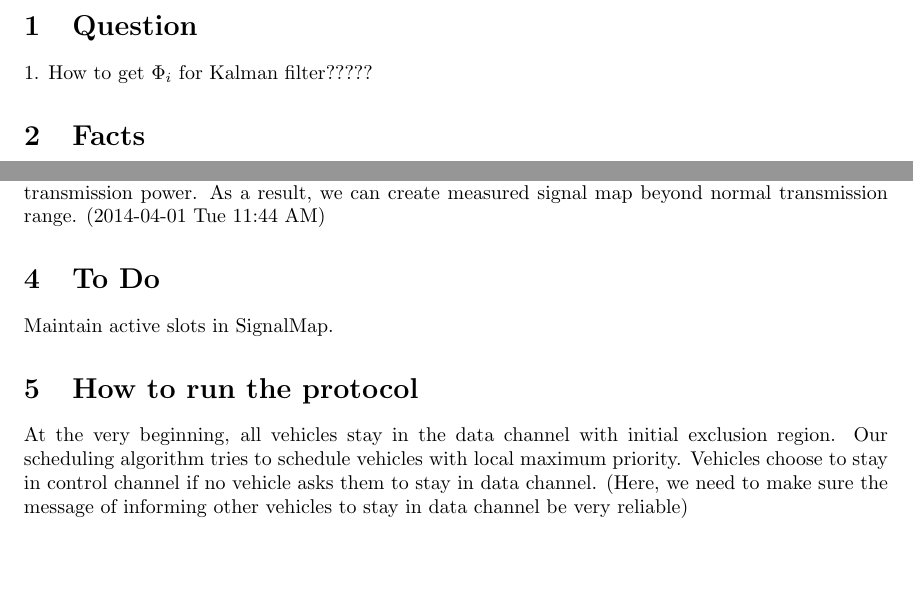
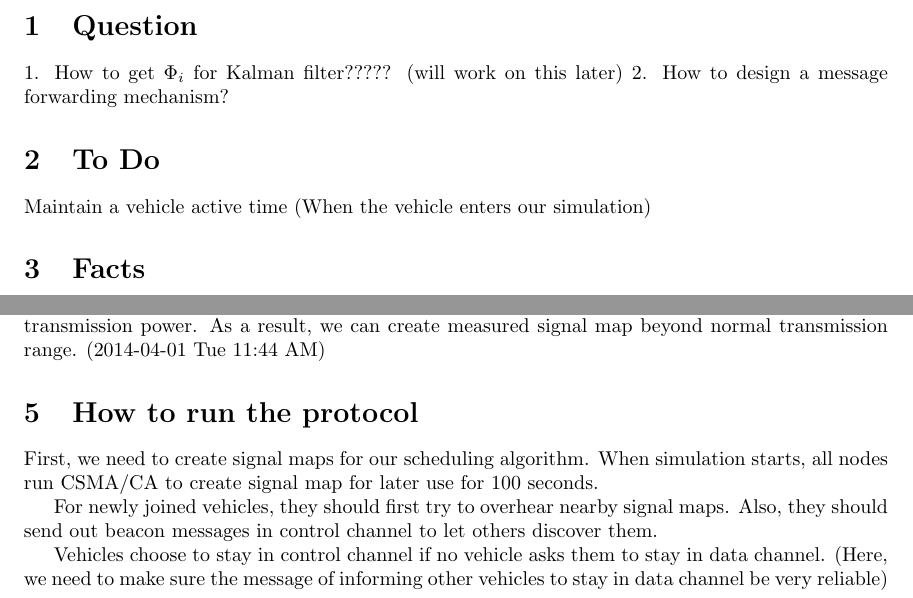
Before and after one commit to lanfker/vPRKS, a LaTeX document (notes.tex): two parts of the page, joined at a grey line, cut so that both start at the same text, the shorter picture padded with empty space. Compiled offline with pdfLaTeX.

Commit message:
Changed notes.tex

```diff
--- a/notes.tex
+++ b/notes.tex
@@ -9,7 +9,13 @@
 \begin{document}
 
 \section{Question}
-1. How to get $\Phi_i$ for Kalman filter?????
+1. How to get $\Phi_i$ for Kalman filter????? (will work on this later)
+2. How to design a message forwarding mechanism?
+
+\section{To Do}
+%check density of directions of nearby vehicles, allocate slots (by checking direction distribution, we can allocate slots distributedly)
+%Maintain active slots in SignalMap.
+Maintain a vehicle active time (When the vehicle enters our simulation)
 
 
 \section {Facts}
@@ -34,12 +40,12 @@
 
 We are actually using Control channel, and packets in control channel usually has much higher transmission power. As a result, we can create measured signal map beyond normal transmission range. (2014-04-01 Tue 11:44 AM)
 
-\section{To Do}
-%check density of directions of nearby vehicles, allocate slots (by checking direction distribution, we can allocate slots distributedly)
-Maintain active slots in SignalMap.
 
 \section{How to run the protocol}
-At the very beginning, all vehicles stay in the data channel with initial exclusion region. Our scheduling algorithm tries to schedule vehicles with local maximum priority.
+First, we need to create signal maps for our scheduling algorithm. When simulation starts, all nodes run CSMA/CA to create signal map for later use for 100 seconds.
+
+For newly joined vehicles, they should first try to overhear nearby signal maps. Also, they should send out beacon messages in control channel to let others discover them.
+
 Vehicles choose to stay in control channel if no vehicle asks them to stay in data channel. (Here, we need to make sure the message of informing other vehicles to stay in data channel be very reliable)
 
 
```
